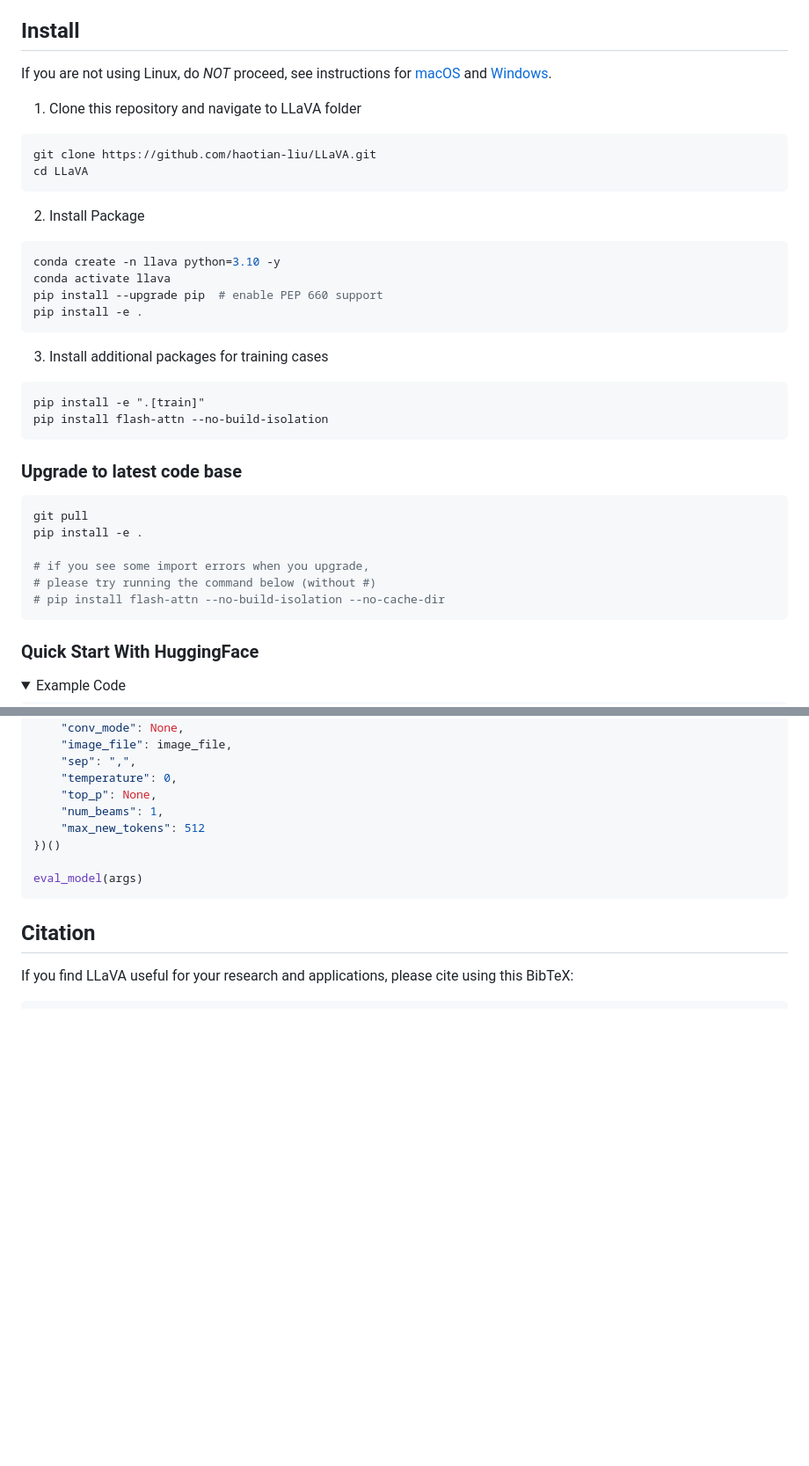
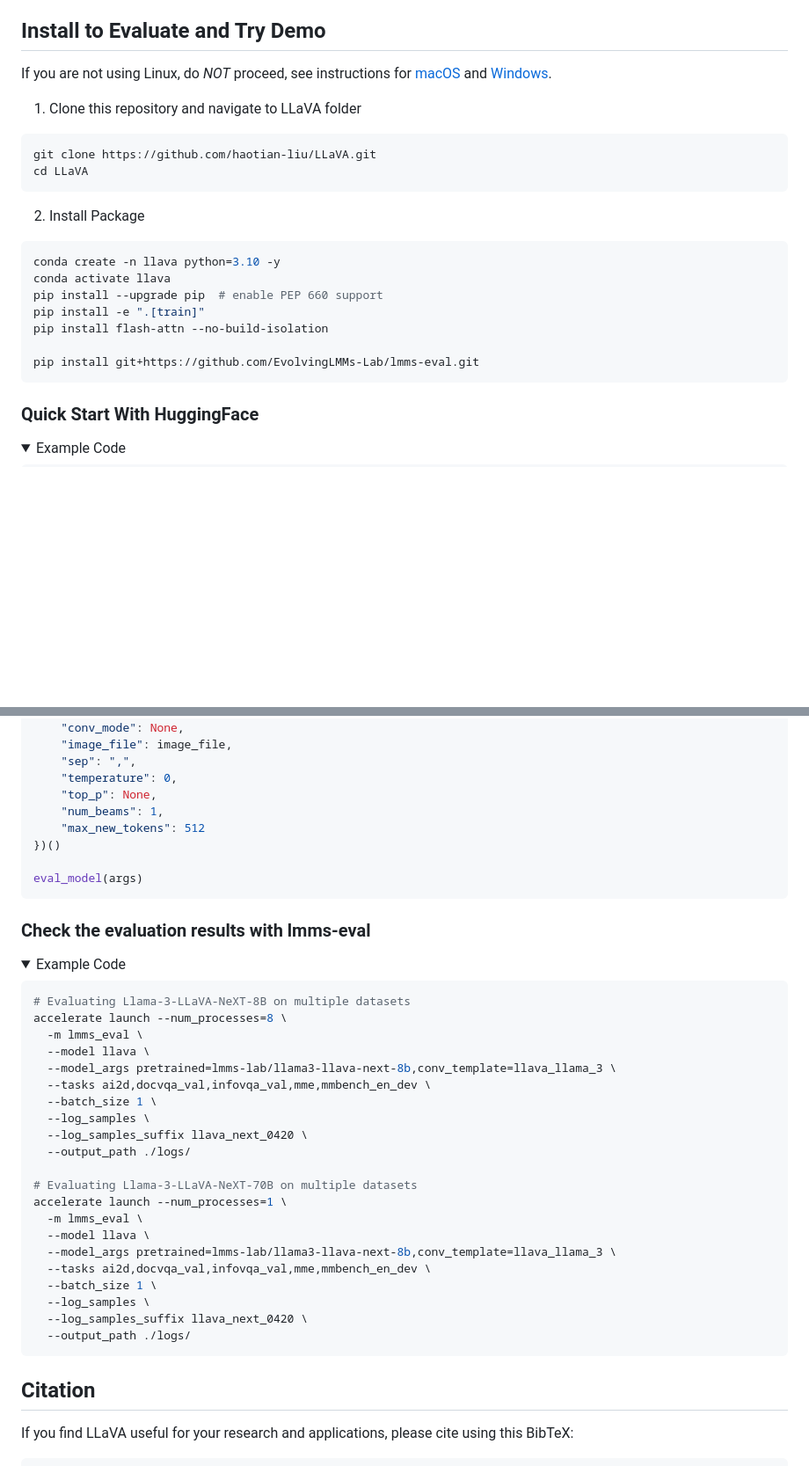
Before and after one commit to LLaVA-VL/LLaVA-NeXT, a Markdown page: README.md, 2 parts joined by grey strips. Shown at 88% size. Rendered like a GitHub page; folded sections open; blank space fills up the shorter version.

````diff
--- a/README.md
+++ b/README.md
@@ -41,7 +41,7 @@
 
 **Usage and License Notices**: This project utilizes certain datasets and checkpoints that are subject to their respective original licenses. Users must comply with all terms and conditions of these original licenses, including but not limited to the [OpenAI Terms of Use](https://openai.com/policies/terms-of-use) for the dataset and the specific licenses for base language models for checkpoints trained using the dataset (e.g. [Llama-1/2 community license](https://ai.meta.com/llama/license/) for LLaMA-2 and Vicuna-v1.5, [Tongyi Qianwen RESEARCH LICENSE AGREEMENT](https://huggingface.co/Qwen/Qwen1.5-0.5B-Chat/blob/main/LICENSE) and [Llama-3 Research License](https://llama.meta.com/llama3/license/)). This project does not impose any additional constraints beyond those stipulated in the original licenses. Furthermore, users are reminded to ensure that their use of the dataset and checkpoints is in compliance with all applicable laws and regulations.
 
-## Install
+## Install to Evaluate and Try Demo
 
 If you are not using Linux, do *NOT* proceed, see instructions for [macOS](https://github.com/haotian-liu/LLaVA/blob/main/docs/macOS.md) and [Windows](https://github.com/haotian-liu/LLaVA/blob/main/docs/Windows.md).
 
@@ -56,24 +56,10 @@ cd LLaVA
 conda create -n llava python=3.10 -y
 conda activate llava
 pip install --upgrade pip  # enable PEP 660 support
-pip install -e .
-```
-
-3. Install additional packages for training cases
-```
 pip install -e ".[train]"
 pip install flash-attn --no-build-isolation
-```
 
-### Upgrade to latest code base
-
-```Shell
-git pull
-pip install -e .
-
-# if you see some import errors when you upgrade,
-# please try running the command below (without #)
-# pip install flash-attn --no-build-isolation --no-cache-dir
+pip install git+https://github.com/EvolvingLMMs-Lab/lmms-eval.git
 ```
 
 ### Quick Start With HuggingFace
@@ -122,6 +108,36 @@ eval_model(args)
 ```
 </details>
 
+### Check the evaluation results with lmms-eval
+
+<details>
+<summary>Example Code</summary>
+
+```shell
+# Evaluating Llama-3-LLaVA-NeXT-8B on multiple datasets
+accelerate launch --num_processes=8 \
+  -m lmms_eval \
+  --model llava \
+  --model_args pretrained=lmms-lab/llama3-llava-next-8b,conv_template=llava_llama_3 \
+  --tasks ai2d,docvqa_val,infovqa_val,mme,mmbench_en_dev \
+  --batch_size 1 \
+  --log_samples \
+  --log_samples_suffix llava_next_0420 \
+  --output_path ./logs/
+
+# Evaluating Llama-3-LLaVA-NeXT-70B on multiple datasets
+accelerate launch --num_processes=1 \
+  -m lmms_eval \
+  --model llava \
+  --model_args pretrained=lmms-lab/llama3-llava-next-8b,conv_template=llava_llama_3 \
+  --tasks ai2d,docvqa_val,infovqa_val,mme,mmbench_en_dev \
+  --batch_size 1 \
+  --log_samples \
+  --log_samples_suffix llava_next_0420 \
+  --output_path ./logs/
+```
+</details>
+
 ## Citation
 
 If you find LLaVA useful for your research and applications, please cite using this BibTeX:
````
Also changed, not shown: other parts of README.md (+2 -2 lines).
